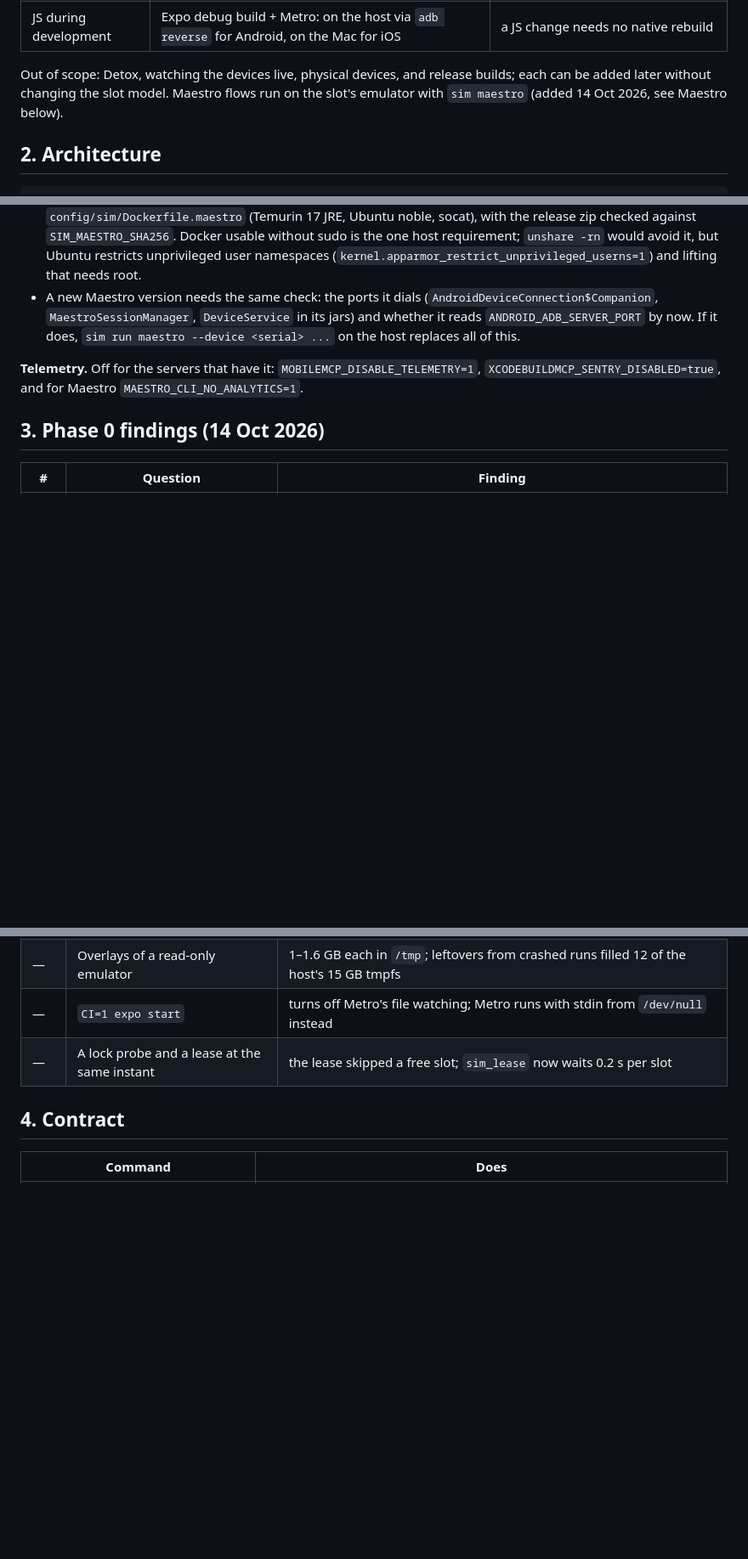
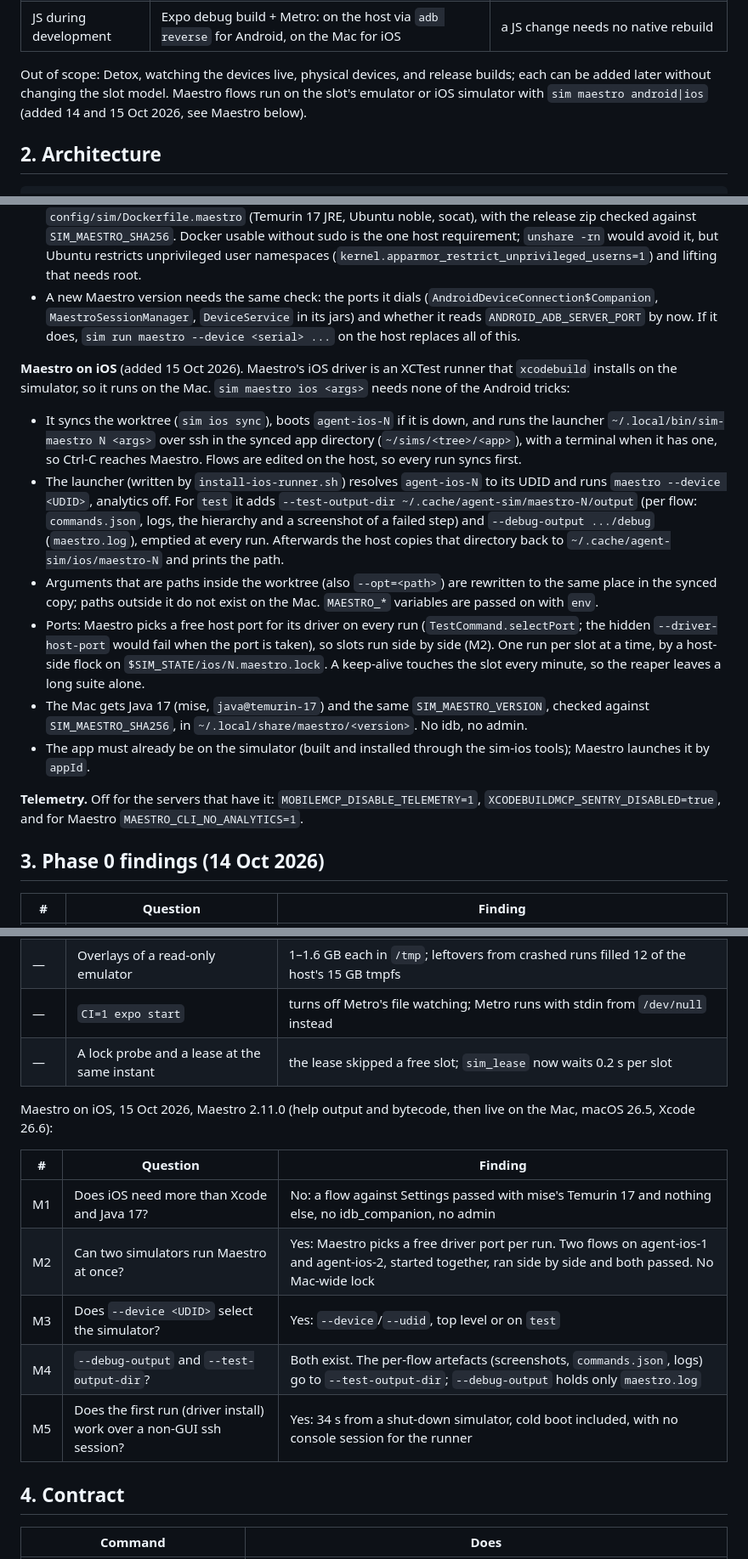
Before and after one commit to kylenguyen/agentic-framework, a Markdown page: docs/simulators-plan.md, 3 parts joined by grey strips. Shown at 85% size. Drawn GitHub-style; blank space fills up the shorter version.

```diff
--- a/docs/simulators-plan.md
+++ b/docs/simulators-plan.md
@@ -23,8 +23,8 @@ once, in different repos and worktrees, under four harnesses.
 | JS during development | Expo debug build + Metro: on the host via `adb reverse` for Android, on the Mac for iOS | a JS change needs no native rebuild |
 
 Out of scope: Detox, watching the devices live, physical devices, and release builds; each can be added later
-without changing the slot model. Maestro flows run on the slot's emulator with `sim maestro` (added 14 Oct 2026, see
-Maestro below).
+without changing the slot model. Maestro flows run on the slot's emulator or iOS simulator with
+`sim maestro android|ios` (added 14 and 15 Oct 2026, see Maestro below).
 
 ## 2. Architecture
 
@@ -120,6 +120,27 @@ client: Maestro hangs without a word. And 5038 is slot 1's server, whichever slo
 - A new Maestro version needs the same check: the ports it dials (`AndroidDeviceConnection$Companion`,
   `MaestroSessionManager`, `DeviceService` in its jars) and whether it reads `ANDROID_ADB_SERVER_PORT` by now. If it
   does, `sim run maestro --device <serial> ...` on the host replaces all of this.
+
+**Maestro on iOS** (added 15 Oct 2026). Maestro's iOS driver is an XCTest runner that `xcodebuild` installs on the
+simulator, so it runs on the Mac. `sim maestro ios <args>` needs none of the Android tricks:
+- It syncs the worktree (`sim ios sync`), boots `agent-ios-N` if it is down, and runs the launcher
+  `~/.local/bin/sim-maestro N <args>` over ssh in the synced app directory (`~/sims/<tree>/<app>`), with a terminal
+  when it has one, so Ctrl-C reaches Maestro. Flows are edited on the host, so every run syncs first.
+- The launcher (written by `install-ios-runner.sh`) resolves `agent-ios-N` to its UDID and runs
+  `maestro --device <UDID>`, analytics off. For `test` it adds `--test-output-dir ~/.cache/agent-sim/maestro-N/output`
+  (per flow: `commands.json`, logs, the hierarchy and a screenshot of a failed step) and `--debug-output
+  .../debug` (`maestro.log`), emptied at every run. Afterwards the host copies that directory back to
+  `~/.cache/agent-sim/ios/maestro-N` and prints the path.
+- Arguments that are paths inside the worktree (also `--opt=<path>`) are rewritten to the same place in the synced
+  copy; paths outside it do not exist on the Mac. `MAESTRO_*` variables are passed on with `env`.
+- Ports: Maestro picks a free host port for its driver on every run (`TestCommand.selectPort`; the hidden
+  `--driver-host-port` would fail when the port is taken), so slots run side by side (M2). One run per slot at a time,
+  by a host-side flock on `$SIM_STATE/ios/N.maestro.lock`. A keep-alive touches the slot every minute, so the
+  reaper leaves a long suite alone.
+- The Mac gets Java 17 (mise, `java@temurin-17`) and the same `SIM_MAESTRO_VERSION`, checked against
+  `SIM_MAESTRO_SHA256`, in `~/.local/share/maestro/<version>`. No idb, no admin.
+- The app must already be on the simulator (built and installed through the sim-ios tools); Maestro launches it by
+  `appId`.
 
 **Telemetry.** Off for the servers that have it: `MOBILEMCP_DISABLE_TELEMETRY=1`, `XCODEBUILDMCP_SENTRY_DISABLED=true`,
 and for Maestro `MAESTRO_CLI_NO_ANALYTICS=1`.
@@ -139,6 +160,16 @@ and for Maestro `MAESTRO_CLI_NO_ANALYTICS=1`.
 | — | `CI=1 expo start` | turns off Metro's file watching; Metro runs with stdin from `/dev/null` instead |
 | — | A lock probe and a lease at the same instant | the lease skipped a free slot; `sim_lease` now waits 0.2 s per slot |
 
+Maestro on iOS, 15 Oct 2026, Maestro 2.11.0 (help output and bytecode, then live on the Mac, macOS 26.5, Xcode 26.6):
+
+| # | Question | Finding |
+|---|---|---|
+| M1 | Does iOS need more than Xcode and Java 17? | No: a flow against Settings passed with mise's Temurin 17 and nothing else, no idb_companion, no admin |
+| M2 | Can two simulators run Maestro at once? | Yes: Maestro picks a free driver port per run. Two flows on agent-ios-1 and agent-ios-2, started together, ran side by side and both passed. No Mac-wide lock |
+| M3 | Does `--device <UDID>` select the simulator? | Yes: `--device`/`--udid`, top level or on `test` |
+| M4 | `--debug-output` and `--test-output-dir`? | Both exist. The per-flow artefacts (screenshots, `commands.json`, logs) go to `--test-output-dir`; `--debug-output` holds only `maestro.log` |
+| M5 | Does the first run (driver install) work over a non-GUI ssh session? | Yes: 34 s from a shut-down simulator, cold boot included, with no console session for the runner |
+
 ## 4. Contract
 
 | Command | Does |
```
Also changed, not shown: other parts of docs/simulators-plan.md (+5 -3 lines), README.md (+7 -4 lines), docs/sim-maestro-ios-plan.md (+2 -1 lines).
